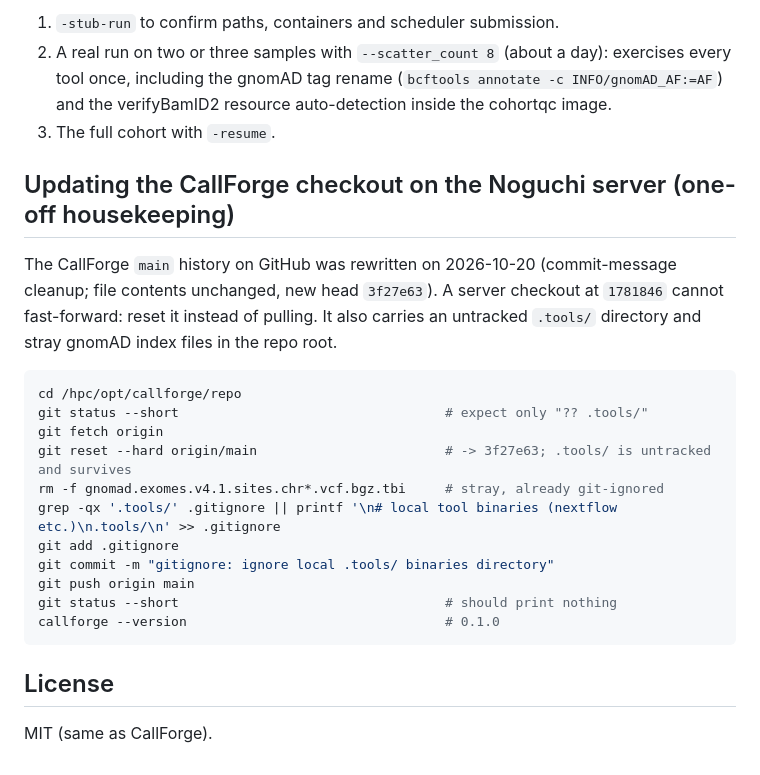
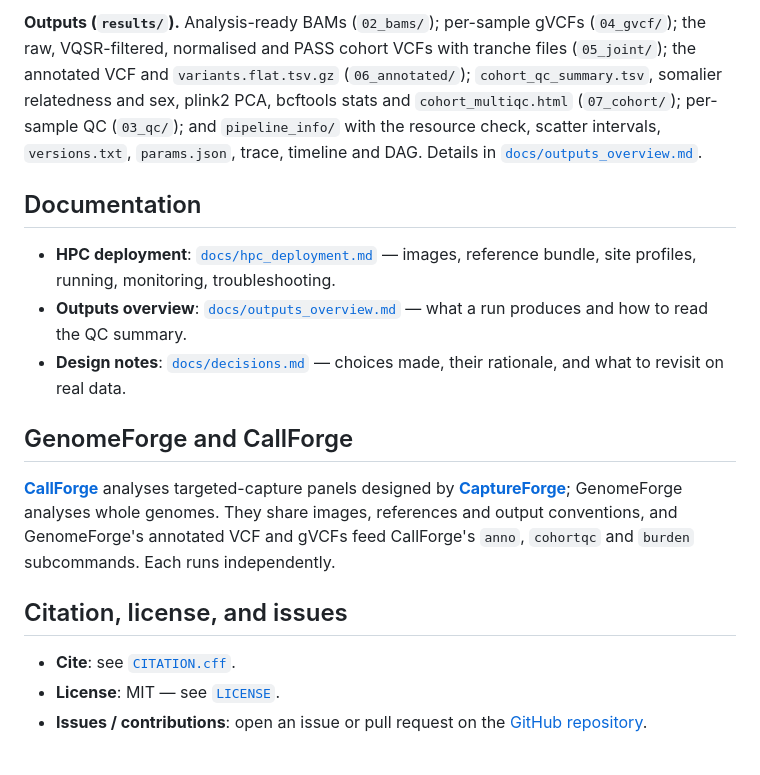
Before and after one commit to aduton1000/genomeforge, a Markdown page: README.md, the part around one of its changes. Rendered like a GitHub page.

````diff
--- a/README.md
+++ b/README.md
@@ -108,31 +121,18 @@ On another cluster: copy `params.example.yaml`, fill in the paths, and run with
 
-1. `-stub-run` to confirm paths, containers and scheduler submission.
-2. A real run on two or three samples with `--scatter_count 8` (about a day): exercises every
-   tool once, including the gnomAD tag rename (`bcftools annotate -c INFO/gnomAD_AF:=AF`) and
-   the verifyBamID2 resource auto-detection inside the cohortqc image.
-3. The full cohort with `-resume`.
+**Outputs (`results/`).** Analysis-ready BAMs (`02_bams/`); per-sample gVCFs (`04_gvcf/`); the raw, VQSR-filtered, normalised and PASS cohort VCFs with tranche files (`05_joint/`); the annotated VCF and `variants.flat.tsv.gz` (`06_annotated/`); `cohort_qc_summary.tsv`, somalier relatedness and sex, plink2 PCA, bcftools stats and `cohort_multiqc.html` (`07_cohort/`); per-sample QC (`03_qc/`); and `pipeline_info/` with the resource check, scatter intervals, `versions.txt`, `params.json`, trace, timeline and DAG. Details in [`docs/outputs_overview.md`](docs/outputs_overview.md).
 
-## Updating the CallForge checkout on the Noguchi server (one-off housekeeping)
+## Documentation
 
-The CallForge `main` history on GitHub was rewritten on 2026-10-20 (commit-message cleanup;
-file contents unchanged, new head `3f27e63`). A server checkout at `1781846` cannot
-fast-forward: reset it instead of pulling. It also carries an untracked `.tools/` directory
-and stray gnomAD index files in the repo root.
+- **HPC deployment**: [`docs/hpc_deployment.md`](docs/hpc_deployment.md) — images, reference bundle, site profiles, running, monitoring, troubleshooting.
+- **Outputs overview**: [`docs/outputs_overview.md`](docs/outputs_overview.md) — what a run produces and how to read the QC summary.
+- **Design notes**: [`docs/decisions.md`](docs/decisions.md) — choices made, their rationale, and what to revisit on real data.
 
-```bash
-cd /hpc/opt/callforge/repo
-git status --short                                  # expect only "?? .tools/"
-git fetch origin
-git reset --hard origin/main                        # -> 3f27e63; .tools/ is untracked and survives
-rm -f gnomad.exomes.v4.1.sites.chr*.vcf.bgz.tbi     # stray, already git-ignored
-grep -qx '.tools/' .gitignore || printf '\n# local tool binaries (nextflow etc.)\n.tools/\n' >> .gitignore
-git add .gitignore
-git commit -m "gitignore: ignore local .tools/ binaries directory"
-git push origin main
-git status --short                                  # should print nothing
-callforge --version                                 # 0.1.0
-```
+## GenomeForge and CallForge
 
-## License
+**[CallForge](https://github.com/aduton1000/callforge)** analyses targeted-capture panels designed by **[CaptureForge](https://github.com/aduton1000/captureforge)**; GenomeForge analyses whole genomes. They share images, references and output conventions, and GenomeForge's annotated VCF and gVCFs feed CallForge's `anno`, `cohortqc` and `burden` subcommands. Each runs independently.
 
-MIT (same as CallForge).
+## Citation, license, and issues
+
+- **Cite**: see [`CITATION.cff`](CITATION.cff).
+- **License**: MIT — see [`LICENSE`](LICENSE).
+- **Issues / contributions**: open an issue or pull request on the [GitHub repository](https://github.com/aduton1000/genomeforge).
````
Also changed, not shown: other parts of README.md (+95 -82 lines), docs/decisions.md (added, +73 -0 lines), docs/hpc_deployment.md (added, +159 -0 lines), docs/outputs_overview.md (added, +71 -0 lines), assets/banner.png (added), 7 other files.
